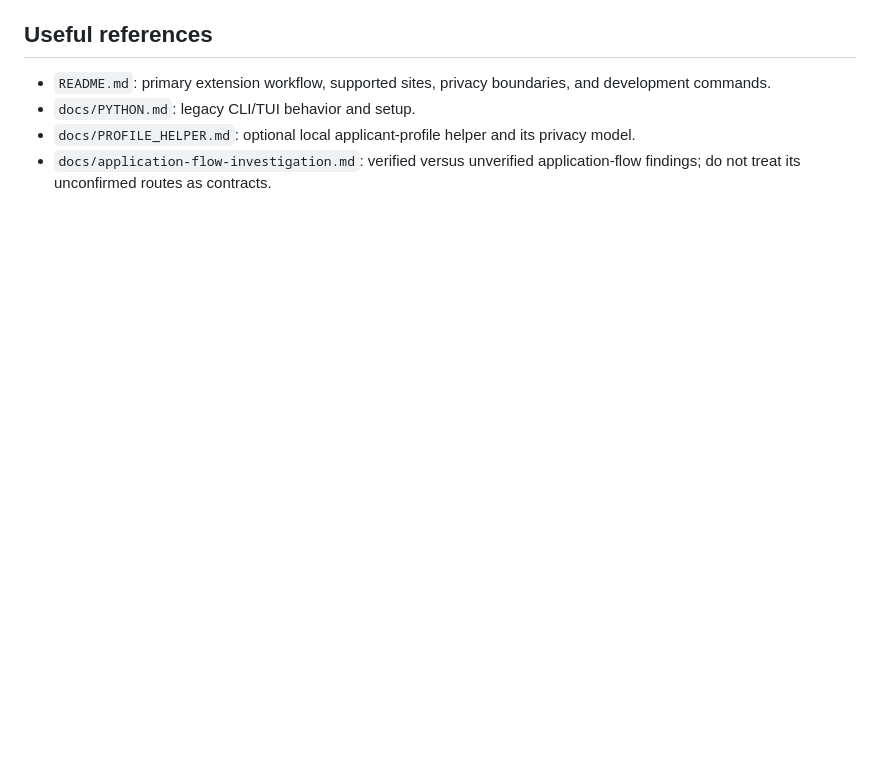
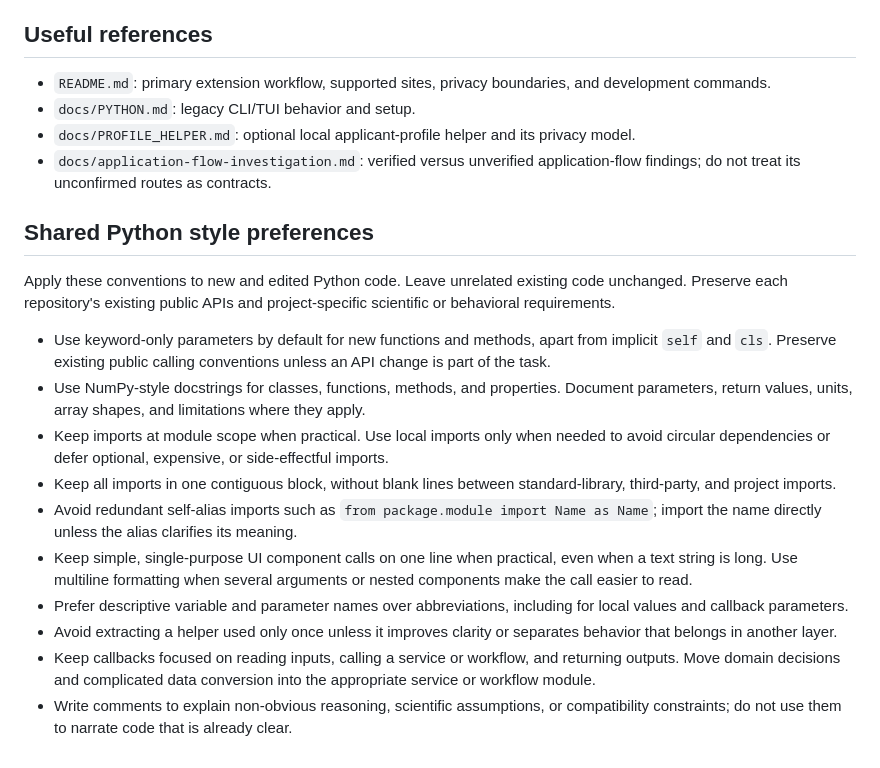
Before and after one commit to MartinPdeS/SpotAlert, a Markdown page: AGENTS.md, the part around the change. Rendered like a GitHub page; blank space fills up the shorter version.

Commit message:
Add shared Python style guidance

```diff
--- a/AGENTS.md
+++ b/AGENTS.md
@@ -91,3 +91,18 @@
   privacy model.
 - `docs/application-flow-investigation.md`: verified versus unverified
   application-flow findings; do not treat its unconfirmed routes as contracts.
+
+## Shared Python style preferences
+
+Apply these conventions to new and edited Python code. Leave unrelated existing code unchanged. Preserve each repository's existing public APIs and project-specific scientific or behavioral requirements.
+
+- Use keyword-only parameters by default for new functions and methods, apart from implicit `self` and `cls`. Preserve existing public calling conventions unless an API change is part of the task.
+- Use NumPy-style docstrings for classes, functions, methods, and properties. Document parameters, return values, units, array shapes, and limitations where they apply.
+- Keep imports at module scope when practical. Use local imports only when needed to avoid circular dependencies or defer optional, expensive, or side-effectful imports.
+- Keep all imports in one contiguous block, without blank lines between standard-library, third-party, and project imports.
+- Avoid redundant self-alias imports such as `from package.module import Name as Name`; import the name directly unless the alias clarifies its meaning.
+- Keep simple, single-purpose UI component calls on one line when practical, even when a text string is long. Use multiline formatting when several arguments or nested components make the call easier to read.
+- Prefer descriptive variable and parameter names over abbreviations, including for local values and callback parameters.
+- Avoid extracting a helper used only once unless it improves clarity or separates behavior that belongs in another layer.
+- Keep callbacks focused on reading inputs, calling a service or workflow, and returning outputs. Move domain decisions and complicated data conversion into the appropriate service or workflow module.
+- Write comments to explain non-obvious reasoning, scientific assumptions, or compatibility constraints; do not use them to narrate code that is already clear.
```
